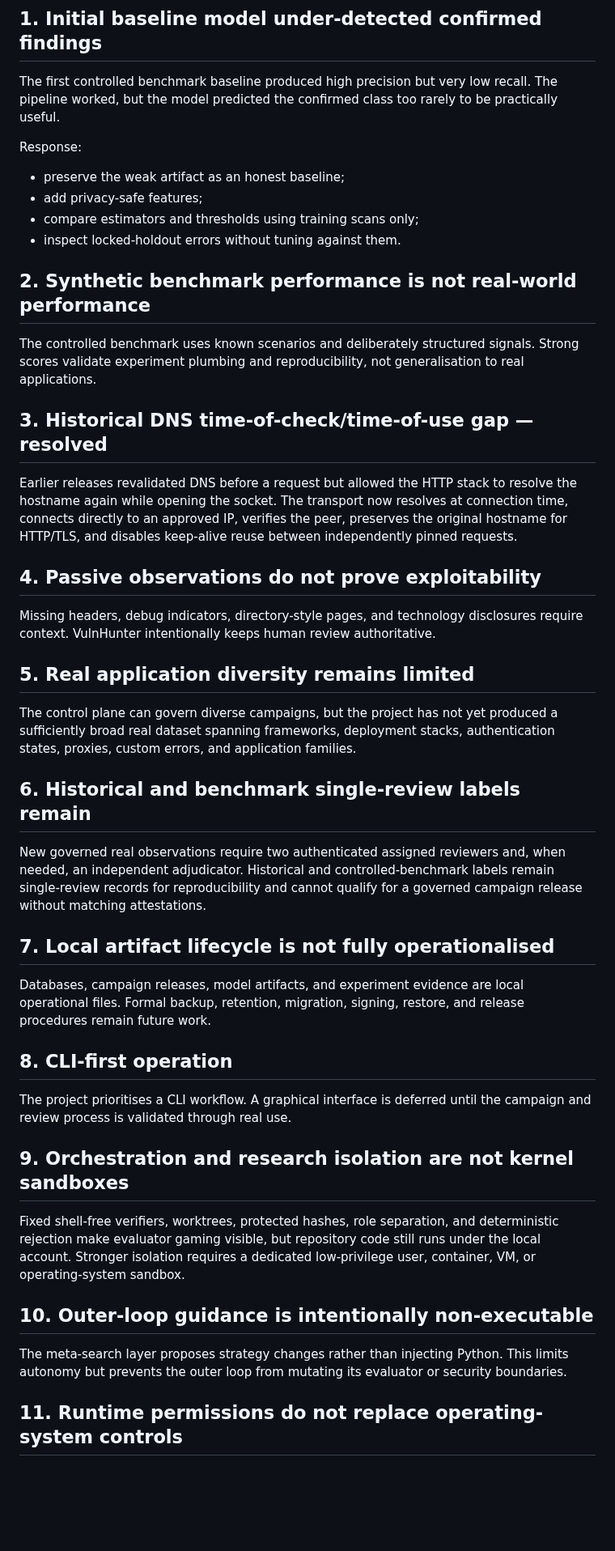
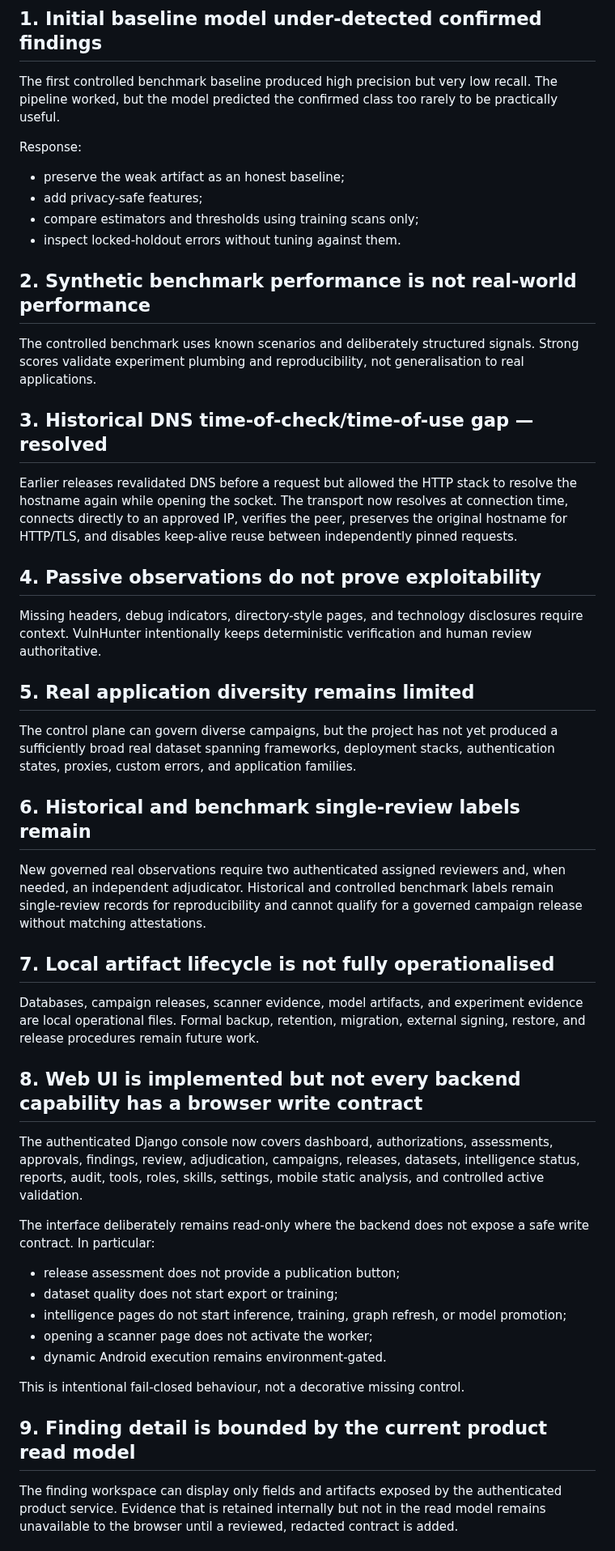
Before and after one commit to emmy16-glitch/vulnhunter-ai-work, a Markdown page: docs/intelligence/KNOWN_FAILURES.md, the part around one of its changes. Shown at 81% size. Drawn GitHub-style; blank space fills up the shorter version.

```diff
--- a/docs/intelligence/KNOWN_FAILURES.md
+++ b/docs/intelligence/KNOWN_FAILURES.md
@@ -2,7 +2,9 @@
 
 ## 1. Initial baseline model under-detected confirmed findings
 
-The first controlled benchmark baseline produced high precision but very low recall. The pipeline worked, but the model predicted the confirmed class too rarely to be practically useful.
+The first controlled benchmark baseline produced high precision but very low
+recall. The pipeline worked, but the model predicted the confirmed class too
+rarely to be practically useful.
 
 Response:
 
@@ -13,39 +15,67 @@ Response:
 
 ## 2. Synthetic benchmark performance is not real-world performance
 
-The controlled benchmark uses known scenarios and deliberately structured signals. Strong scores validate experiment plumbing and reproducibility, not generalisation to real applications.
+The controlled benchmark uses known scenarios and deliberately structured
+signals. Strong scores validate experiment plumbing and reproducibility, not
+generalisation to real applications.
 
 ## 3. Historical DNS time-of-check/time-of-use gap — resolved
 
-Earlier releases revalidated DNS before a request but allowed the HTTP stack to resolve the hostname again while opening the socket. The transport now resolves at connection time, connects directly to an approved IP, verifies the peer, preserves the original hostname for HTTP/TLS, and disables keep-alive reuse between independently pinned requests.
+Earlier releases revalidated DNS before a request but allowed the HTTP stack to
+resolve the hostname again while opening the socket. The transport now resolves
+at connection time, connects directly to an approved IP, verifies the peer,
+preserves the original hostname for HTTP/TLS, and disables keep-alive reuse
+between independently pinned requests.
 
 ## 4. Passive observations do not prove exploitability
 
-Missing headers, debug indicators, directory-style pages, and technology disclosures require context. VulnHunter intentionally keeps human review authoritative.
+Missing headers, debug indicators, directory-style pages, and technology
+disclosures require context. VulnHunter intentionally keeps deterministic
+verification and human review authoritative.
 
 ## 5. Real application diversity remains limited
 
-The control plane can govern diverse campaigns, but the project has not yet produced a sufficiently broad real dataset spanning frameworks, deployment stacks, authentication states, proxies, custom errors, and application families.
+The control plane can govern diverse campaigns, but the project has not yet
+produced a sufficiently broad real dataset spanning frameworks, deployment
+stacks, authentication states, proxies, custom errors, and application
+families.
 
 ## 6. Historical and benchmark single-review labels remain
 
-New governed real observations require two authenticated assigned reviewers and, when needed, an independent adjudicator. Historical and controlled-benchmark labels remain single-review records for reproducibility and cannot qualify for a governed campaign release without matching attestations.
+New governed real observations require two authenticated assigned reviewers
+and, when needed, an independent adjudicator. Historical and controlled
+benchmark labels remain single-review records for reproducibility and cannot
+qualify for a governed campaign release without matching attestations.
 
 ## 7. Local artifact lifecycle is not fully operationalised
 
-Databases, campaign releases, model artifacts, and experiment evidence are local operational files. Formal backup, retention, migration, signing, restore, and release procedures remain future work.
+Databases, campaign releases, scanner evidence, model artifacts, and experiment
+evidence are local operational files. Formal backup, retention, migration,
+external signing, restore, and release procedures remain future work.
 
-## 8. CLI-first operation
+## 8. Web UI is implemented but not every backend capability has a browser write contract
 
-The project prioritises a CLI workflow. A graphical interface is deferred until the campaign and review process is validated through real use.
+The authenticated Django console now covers dashboard, authorizations,
+assessments, approvals, findings, review, adjudication, campaigns, releases,
+datasets, intelligence status, reports, audit, tools, roles, skills, settings,
+mobile static analysis, and controlled active validation.
 
-## 9. Orchestration and research isolation are not kernel sandboxes
+The interface deliberately remains read-only where the backend does not expose
+a safe write contract. In particular:
 
-Fixed shell-free verifiers, worktrees, protected hashes, role separation, and deterministic rejection make evaluator gaming visible, but repository code still runs under the local account. Stronger isolation requires a dedicated low-privilege user, container, VM, or operating-system sandbox.
+- release assessment does not provide a publication button;
+- dataset quality does not start export or training;
+- intelligence pages do not start inference, training, graph refresh, or model
+  promotion;
+- opening a scanner page does not activate the worker;
+- dynamic Android execution remains environment-gated.
 
-## 10. Outer-loop guidance is intentionally non-executable
+This is intentional fail-closed behaviour, not a decorative missing control.
 
-The meta-search layer proposes strategy changes rather than injecting Python. This limits autonomy but prevents the outer loop from mutating its evaluator or security boundaries.
+## 9. Finding detail is bounded by the current product read model
 
-## 11. Runtime permissions do not replace operating-system controls
+The finding workspace can display only fields and artifacts exposed by the
+authenticated product service. Evidence that is retained internally but not in
+the read model remains unavailable to the browser until a reviewed, redacted
+contract is added.
 
```
Also changed, not shown: other parts of docs/intelligence/KNOWN_FAILURES.md (+56 -13 lines).
